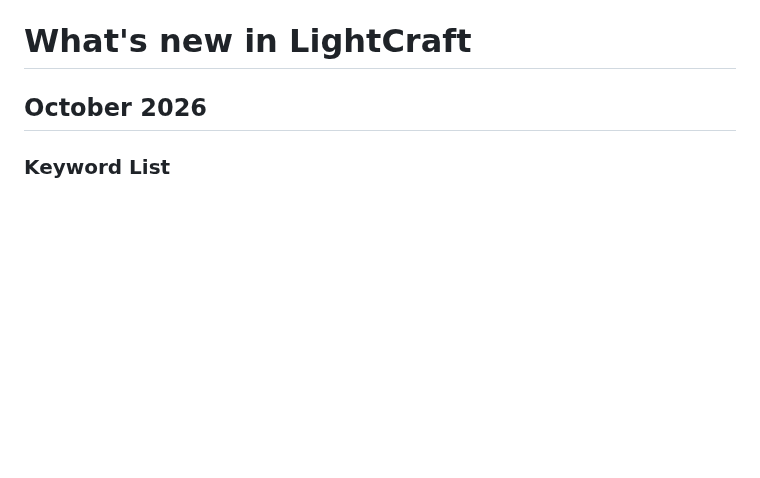
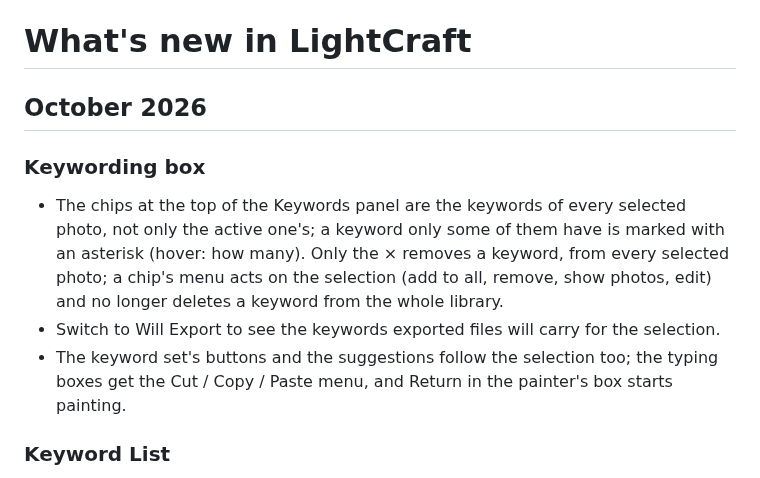
Before and after one commit to AER00/lightcraft, a Markdown page: docs/whats-new.md, the part around the change. GitHub-like rendering; blank space fills up the shorter version.

Commit message:
LRC-LIB-KEYWORDS: document the selection-aware Keywording box
The keyword rows of the parity tracker describe the box and the chip
menu; What's New explains the chips, Will Export and what follows the
selection.

Co-Authored-By: Claude Opus 5.5 <noreply@anthropic.com>

```diff
--- a/docs/whats-new.md
+++ b/docs/whats-new.md
@@ -1,6 +1,15 @@
 # What's new in LightCraft
 
 ## October 2026
+
+### Keywording box
+- The chips at the top of the Keywords panel are the keywords of every selected photo, not only the active one's; a
+  keyword only some of them have is marked with an asterisk (hover: how many). Only the × removes a keyword, from
+  every selected photo; a chip's menu acts on the selection (add to all, remove, show photos, edit) and no longer
+  deletes a keyword from the whole library.
+- Switch to Will Export to see the keywords exported files will carry for the selection.
+- The keyword set's buttons and the suggestions follow the selection too; the typing boxes get the Cut / Copy / Paste
+  menu, and Return in the painter's box starts painting.
 
 ### Keyword List
 - The Keywords panel ends with a Keyword List, as in Lightroom Classic: every keyword with its photo count, those no
```
Also changed, not shown: docs/parity.md (+2 -2 lines).
